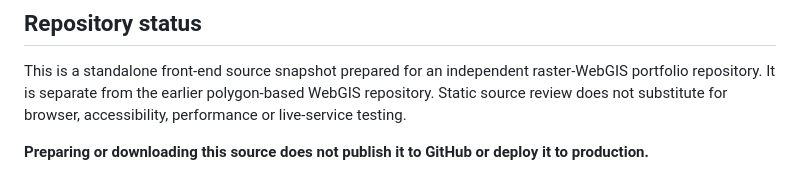
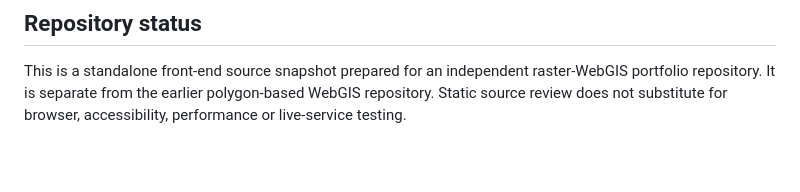
Before and after one commit to ghazanfaricyrus-cmd/AlgalBloom-Raster-WebGIS, a Markdown page: README.md, the part around the change. Drawn GitHub-style; blank space fills up the shorter version.

```diff
--- a/README.md
+++ b/README.md
@@ -51,5 +51,3 @@ Third-party tiles, imagery, and map data remain subject to their providers' term
 ## Repository status
 
 This is a standalone front-end source snapshot prepared for an independent raster-WebGIS portfolio repository. It is separate from the earlier polygon-based WebGIS repository. Static source review does not substitute for browser, accessibility, performance or live-service testing.
-
-**Preparing or downloading this source does not publish it to GitHub or deploy it to production.**
```
